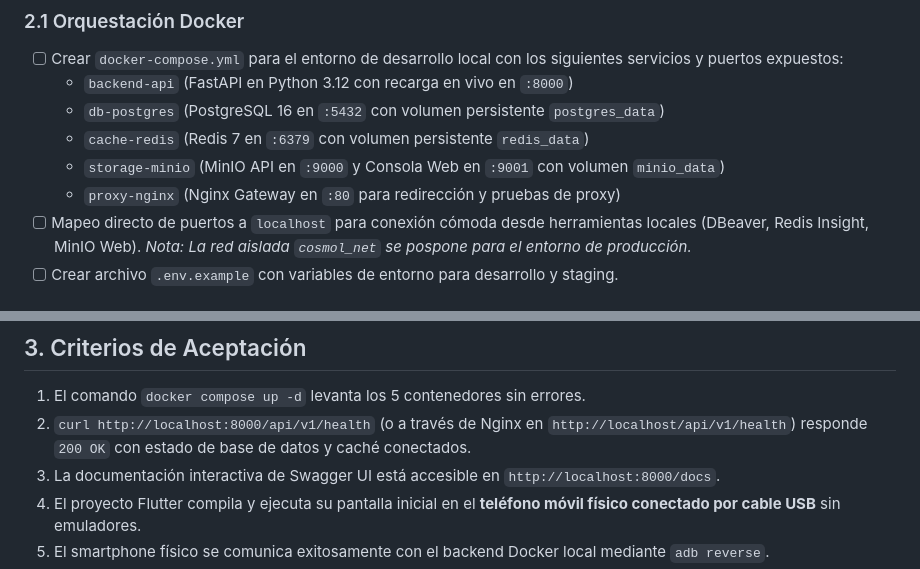
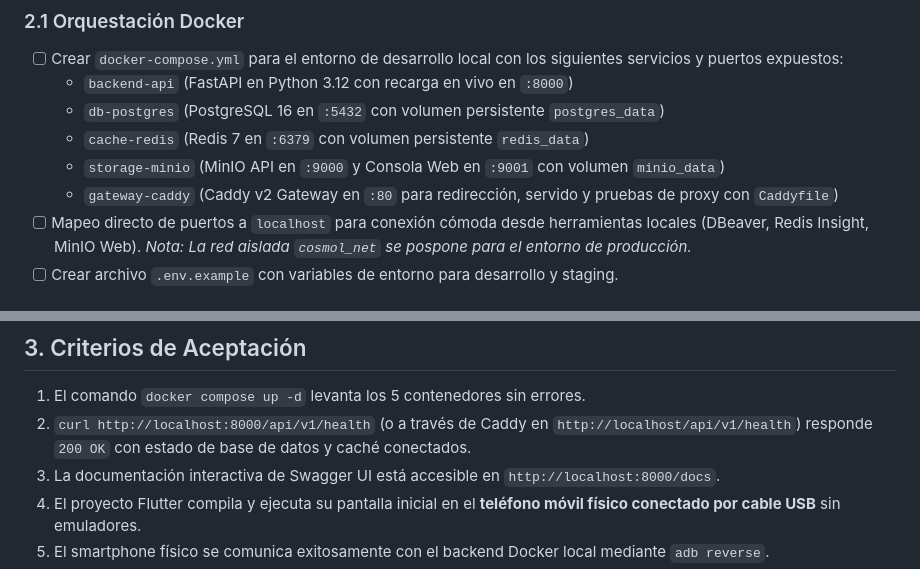
Before and after one commit to FabiannCS/COSMOL-app, a Markdown page: Docs/pendiente/TASK-00-entorno-e-infraestructura.md, 2 parts joined by grey strips. GitHub-like rendering.

Commit message:
actualizando documentacion de nginx a caddy

```diff
--- a/Docs/pendiente/TASK-00-entorno-e-infraestructura.md
+++ b/Docs/pendiente/TASK-00-entorno-e-infraestructura.md
@@ -21,7 +21,7 @@ Establecer la infraestructura base de contenedores Docker (`docker-compose.yml`)
   - `db-postgres` (PostgreSQL 16 en `:5432` con volumen persistente `postgres_data`)
   - `cache-redis` (Redis 7 en `:6379` con volumen persistente `redis_data`)
   - `storage-minio` (MinIO API en `:9000` y Consola Web en `:9001` con volumen `minio_data`)
-  - `proxy-nginx` (Nginx Gateway en `:80` para redirección y pruebas de proxy)
+  - `gateway-caddy` (Caddy v2 Gateway en `:80` para redirección, servido y pruebas de proxy con `Caddyfile`)
 - [ ] Mapeo directo de puertos a `localhost` para conexión cómoda desde herramientas locales (DBeaver, Redis Insight, MinIO Web). *Nota: La red aislada `cosmol_net` se pospone para el entorno de producción.*
 - [ ] Crear archivo `.env.example` con variables de entorno para desarrollo y staging.
 
@@ -51,7 +51,7 @@ Establecer la infraestructura base de contenedores Docker (`docker-compose.yml`)
 ## 3. Criterios de Aceptación
 
 1. El comando `docker compose up -d` levanta los 5 contenedores sin errores.
-2. `curl http://localhost:8000/api/v1/health` (o a través de Nginx en `http://localhost/api/v1/health`) responde `200 OK` con estado de base de datos y caché conectados.
+2. `curl http://localhost:8000/api/v1/health` (o a través de Caddy en `http://localhost/api/v1/health`) responde `200 OK` con estado de base de datos y caché conectados.
 3. La documentación interactiva de Swagger UI está accesible en `http://localhost:8000/docs`.
 4. El proyecto Flutter compila y ejecuta su pantalla inicial en el **teléfono móvil físico conectado por cable USB** sin emuladores.
 5. El smartphone físico se comunica exitosamente con el backend Docker local mediante `adb reverse`.
```
